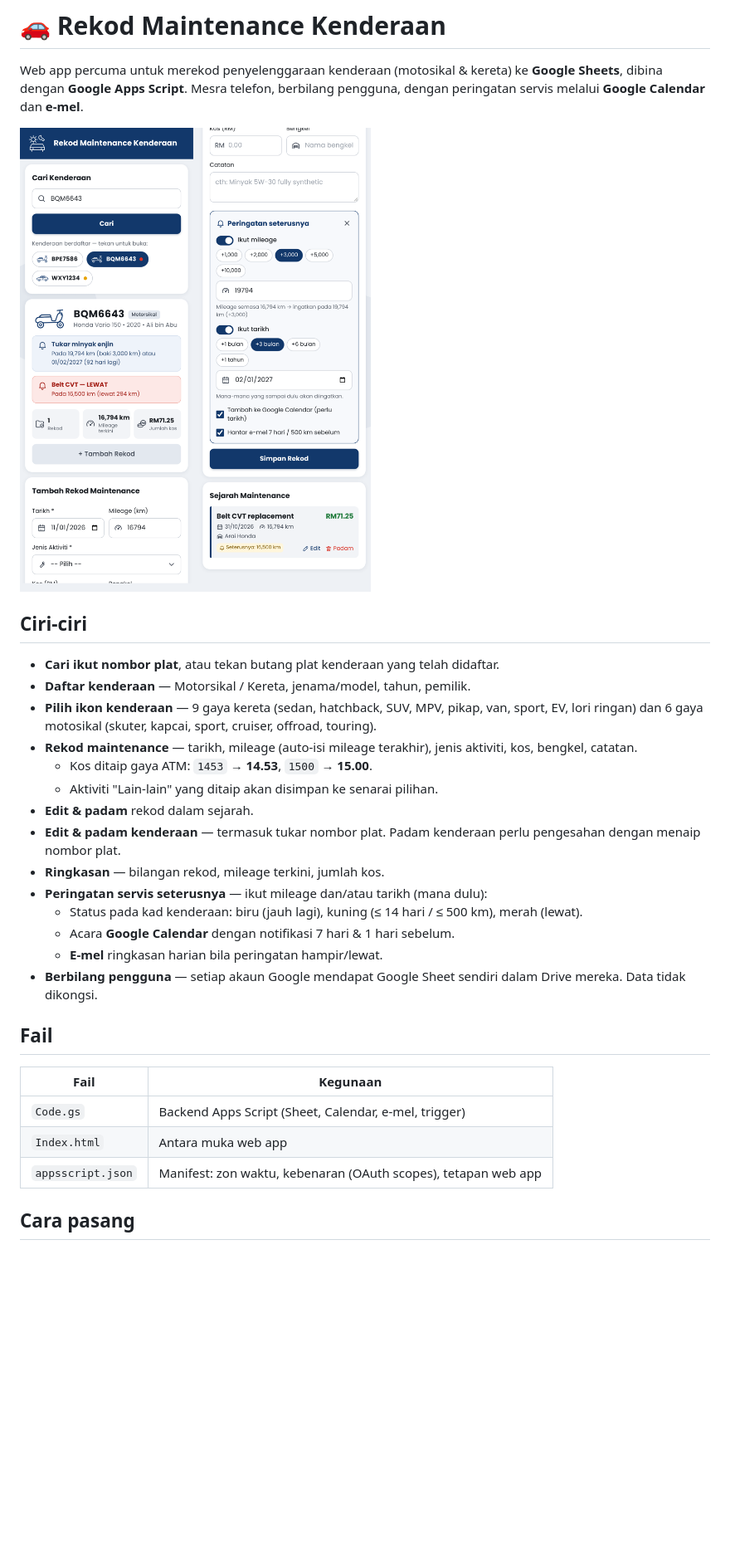
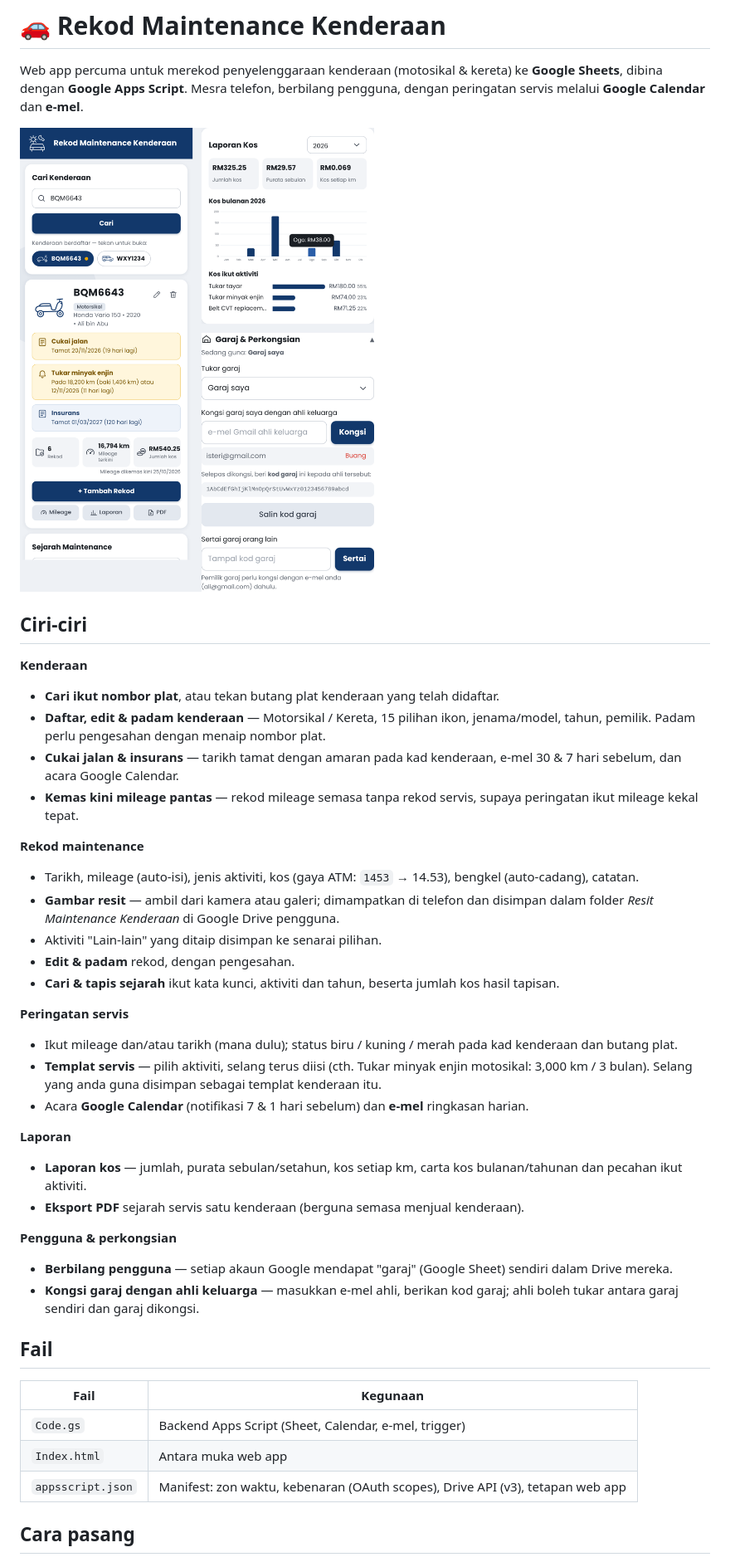
Before and after one commit to g-03355699-tech/rekod-maintenance-kenderaan, a Markdown page: README.md, the part around one of its changes. Shown at 83% size. Drawn GitHub-style; pictures changed too: docs/tangkapan-skrin.png; blank space fills up the shorter version.

```diff
--- a/README.md
+++ b/README.md
@@ -6,20 +6,31 @@ Web app percuma untuk merekod penyelenggaraan kenderaan (motosikal & kereta) ke
 
 ## Ciri-ciri
 
+**Kenderaan**
 - **Cari ikut nombor plat**, atau tekan butang plat kenderaan yang telah didaftar.
-- **Daftar kenderaan** — Motorsikal / Kereta, jenama/model, tahun, pemilik.
-- **Pilih ikon kenderaan** — 9 gaya kereta (sedan, hatchback, SUV, MPV, pikap, van, sport, EV, lori ringan) dan 6 gaya motosikal (skuter, kapcai, sport, cruiser, offroad, touring).
-- **Rekod maintenance** — tarikh, mileage (auto-isi mileage terakhir), jenis aktiviti, kos, bengkel, catatan.
-  - Kos ditaip gaya ATM: `1453` → **14.53**, `1500` → **15.00**.
-  - Aktiviti "Lain-lain" yang ditaip akan disimpan ke senarai pilihan.
-- **Edit & padam** rekod dalam sejarah.
-- **Edit & padam kenderaan** — termasuk tukar nombor plat. Padam kenderaan perlu pengesahan dengan menaip nombor plat.
-- **Ringkasan** — bilangan rekod, mileage terkini, jumlah kos.
-- **Peringatan servis seterusnya** — ikut mileage dan/atau tarikh (mana dulu):
-  - Status pada kad kenderaan: biru (jauh lagi), kuning (≤ 14 hari / ≤ 500 km), merah (lewat).
-  - Acara **Google Calendar** dengan notifikasi 7 hari & 1 hari sebelum.
-  - **E-mel** ringkasan harian bila peringatan hampir/lewat.
-- **Berbilang pengguna** — setiap akaun Google mendapat Google Sheet sendiri dalam Drive mereka. Data tidak dikongsi.
+- **Daftar, edit & padam kenderaan** — Motorsikal / Kereta, 15 pilihan ikon, jenama/model, tahun, pemilik. Padam perlu pengesahan dengan menaip nombor plat.
+- **Cukai jalan & insurans** — tarikh tamat dengan amaran pada kad kenderaan, e-mel 30 & 7 hari sebelum, dan acara Google Calendar.
+- **Kemas kini mileage pantas** — rekod mileage semasa tanpa rekod servis, supaya peringatan ikut mileage kekal tepat.
+
+**Rekod maintenance**
+- Tarikh, mileage (auto-isi), jenis aktiviti, kos (gaya ATM: `1453` → 14.53), bengkel (auto-cadang), catatan.
+- **Gambar resit** — ambil dari kamera atau galeri; dimampatkan di telefon dan disimpan dalam folder *Resit Maintenance Kenderaan* di Google Drive pengguna.
+- Aktiviti "Lain-lain" yang ditaip disimpan ke senarai pilihan.
+- **Edit & padam** rekod, dengan pengesahan.
+- **Cari & tapis sejarah** ikut kata kunci, aktiviti dan tahun, beserta jumlah kos hasil tapisan.
+
+**Peringatan servis**
+- Ikut mileage dan/atau tarikh (mana dulu); status biru / kuning / merah pada kad kenderaan dan butang plat.
+- **Templat servis** — pilih aktiviti, selang terus diisi (cth. Tukar minyak enjin motosikal: 3,000 km / 3 bulan). Selang yang anda guna disimpan sebagai templat kenderaan itu.
+- Acara **Google Calendar** (notifikasi 7 & 1 hari sebelum) dan **e-mel** ringkasan harian.
+
+**Laporan**
+- **Laporan kos** — jumlah, purata sebulan/setahun, kos setiap km, carta kos bulanan/tahunan dan pecahan ikut aktiviti.
+- **Eksport PDF** sejarah servis satu kenderaan (berguna semasa menjual kenderaan).
+
+**Pengguna & perkongsian**
+- **Berbilang pengguna** — setiap akaun Google mendapat "garaj" (Google Sheet) sendiri dalam Drive mereka.
+- **Kongsi garaj dengan ahli keluarga** — masukkan e-mel ahli, berikan kod garaj; ahli boleh tukar antara garaj sendiri dan garaj dikongsi.
 
 ## Fail
 
@@ -27,7 +38,7 @@ Web app percuma untuk merekod penyelenggaraan kenderaan (motosikal & kereta) ke
 |---|---|
 | `Code.gs` | Backend Apps Script (Sheet, Calendar, e-mel, trigger) |
 | `Index.html` | Antara muka web app |
-| `appsscript.json` | Manifest: zon waktu, kebenaran (OAuth scopes), tetapan web app |
+| `appsscript.json` | Manifest: zon waktu, kebenaran (OAuth scopes), Drive API (v3), tetapan web app |
 
 ## Cara pasang
 
```
Also changed, not shown: other parts of README.md (+9 -2 lines), 3 other files.
